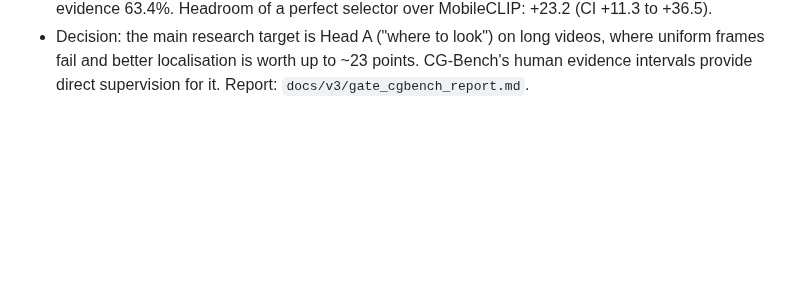
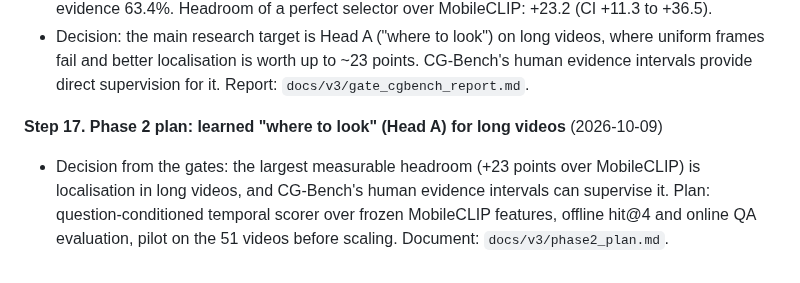
Before and after one commit to ham0004/local-surf, a Markdown page: docs/v3/research_log.md, the part around the change. Rendered like a GitHub page; blank space fills up the shorter version.

Commit message:
docs(v3): phase 2 plan: learned temporal localisation (Head A) for long videos

```diff
--- a/docs/v3/research_log.md
+++ b/docs/v3/research_log.md
@@ -134,3 +134,9 @@ Detailed results live in the linked reports; this log is the chronological index
 - Decision: the main research target is Head A ("where to look") on long videos, where uniform frames fail
   and better localisation is worth up to ~23 points. CG-Bench's human evidence intervals provide direct
   supervision for it. Report: `docs/v3/gate_cgbench_report.md`.
+
+**Step 17. Phase 2 plan: learned "where to look" (Head A) for long videos** (2026-10-09)
+- Decision from the gates: the largest measurable headroom (+23 points over MobileCLIP) is localisation in
+  long videos, and CG-Bench's human evidence intervals can supervise it. Plan: question-conditioned
+  temporal scorer over frozen MobileCLIP features, offline hit@4 and online QA evaluation, pilot on the 51
+  videos before scaling. Document: `docs/v3/phase2_plan.md`.
```
Also changed, not shown: docs/v3/phase2_plan.md (added, +49 -0 lines).
